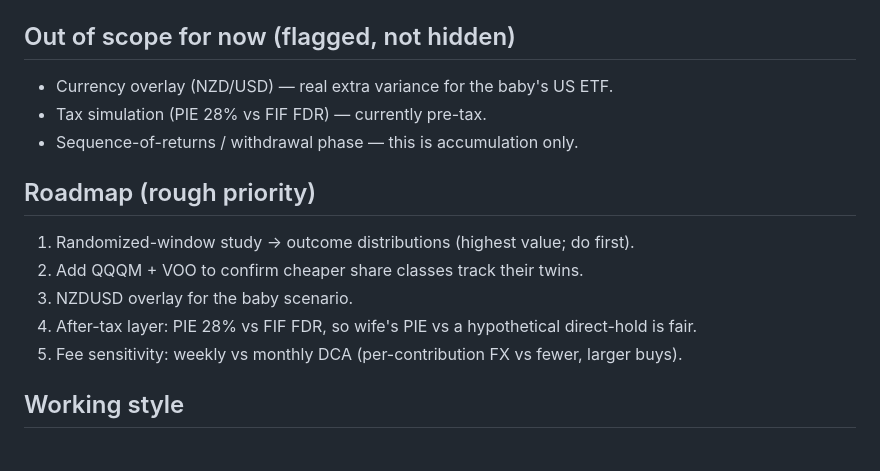
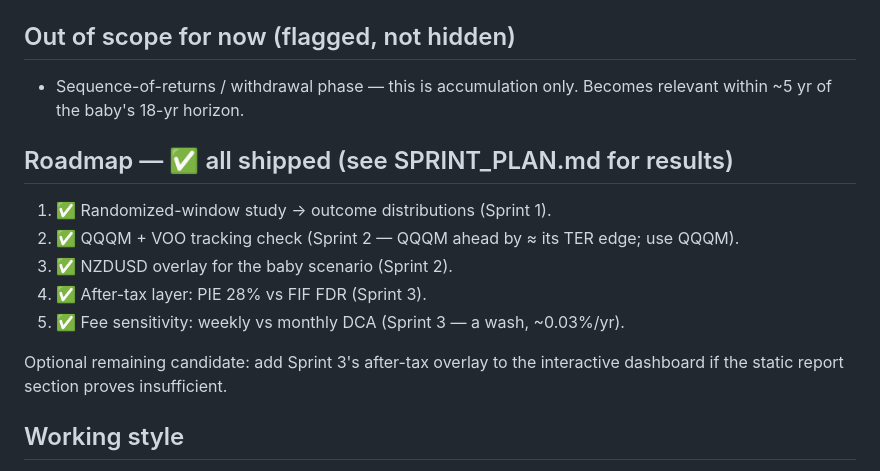
Before and after one commit to dizhangai-star/auto-invest-strategy, a Markdown page: CLAUDE.md, the part around the change. Drawn GitHub-style.

```diff
--- a/CLAUDE.md
+++ b/CLAUDE.md
@@ -95,17 +95,19 @@ reference is always the offline (`data/*.csv`) one; a live `python3 backtest.py`
 
 ## Out of scope for now (flagged, not hidden)
 
-- Currency overlay (NZD/USD) — real extra variance for the baby's US ETF.
-- Tax simulation (PIE 28% vs FIF FDR) — currently pre-tax.
-- Sequence-of-returns / withdrawal phase — this is accumulation only.
+- Sequence-of-returns / withdrawal phase — this is accumulation only. Becomes relevant
+  within ~5 yr of the baby's 18-yr horizon.
 
-## Roadmap (rough priority)
+## Roadmap — ✅ all shipped (see SPRINT_PLAN.md for results)
 
-1. Randomized-window study → outcome distributions (highest value; do first).
-2. Add QQQM + VOO to confirm cheaper share classes track their twins.
-3. NZDUSD overlay for the baby scenario.
-4. After-tax layer: PIE 28% vs FIF FDR, so wife's PIE vs a hypothetical direct-hold is fair.
-5. Fee sensitivity: weekly vs monthly DCA (per-contribution FX vs fewer, larger buys).
+1. ✅ Randomized-window study → outcome distributions (Sprint 1).
+2. ✅ QQQM + VOO tracking check (Sprint 2 — QQQM ahead by ≈ its TER edge; use QQQM).
+3. ✅ NZDUSD overlay for the baby scenario (Sprint 2).
+4. ✅ After-tax layer: PIE 28% vs FIF FDR (Sprint 3).
+5. ✅ Fee sensitivity: weekly vs monthly DCA (Sprint 3 — a wash, ~0.03%/yr).
+
+Optional remaining candidate: add Sprint 3's after-tax overlay to the interactive
+dashboard if the static report section proves insufficient.
 
 ## Working style
 
```
Also changed, not shown: SPRINT_PLAN.md (+9 -7 lines).
